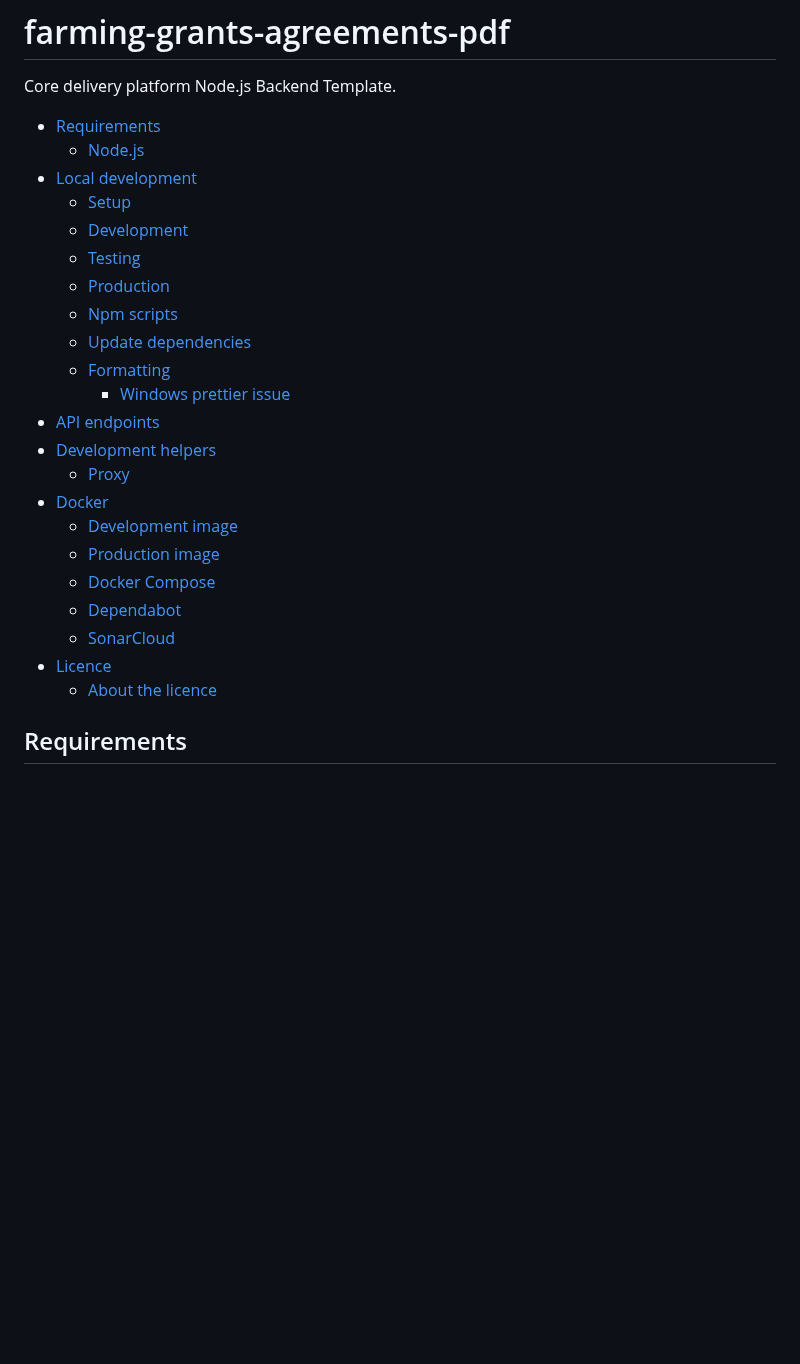
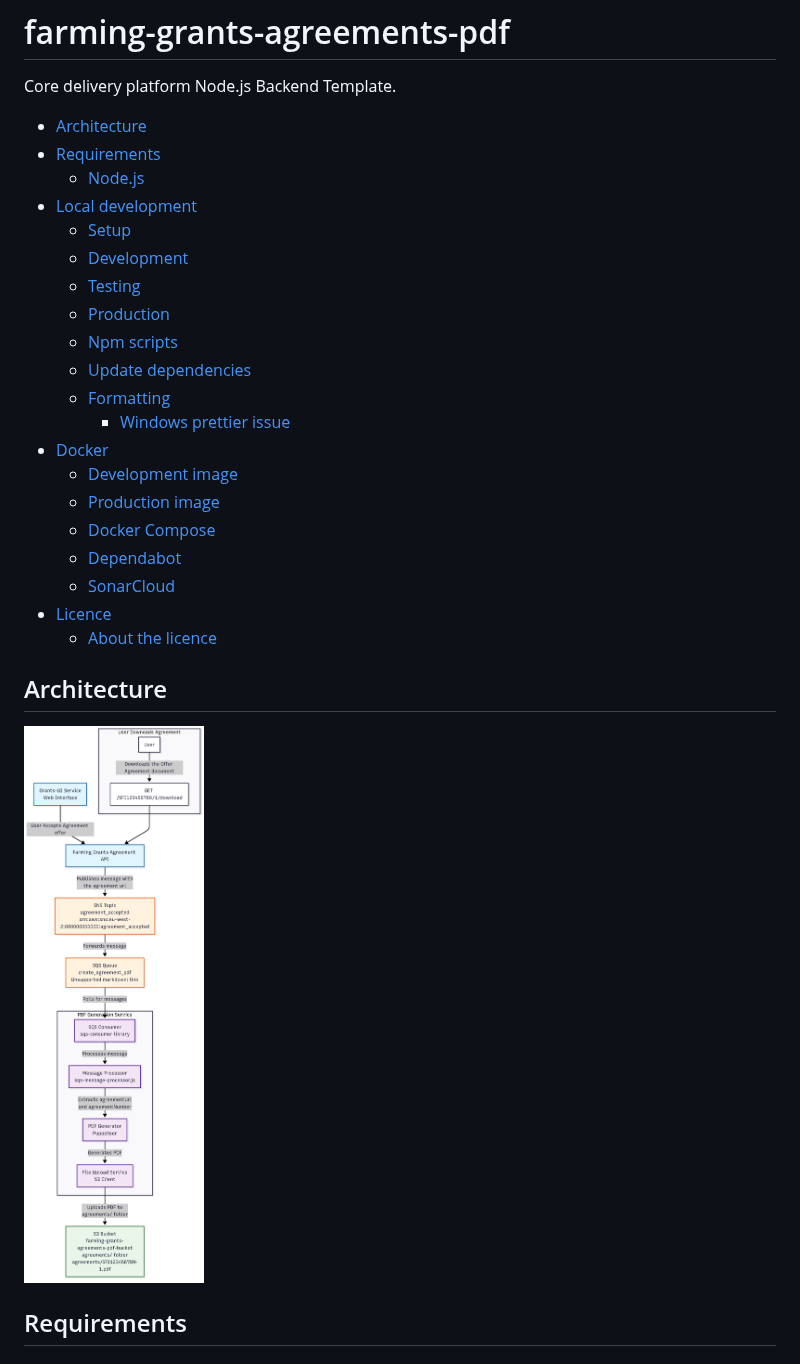
Before and after one commit to DEFRA/farming-grants-agreements-pdf, a Markdown page: README.md, the part around one of its changes. GitHub-like rendering; pictures changed too: docs/images/pdf_generation_graph.png (added); blank space fills up the shorter version.

Commit message:
SFIR-58 Add Architecture design

```diff
--- a/README.md
+++ b/README.md
@@ -2,6 +2,7 @@
 
 Core delivery platform Node.js Backend Template.
 
+- [Architecture](#requirements)
 - [Requirements](#requirements)
   - [Node.js](#nodejs)
 - [Local development](#local-development)
@@ -13,9 +14,6 @@ Core delivery platform Node.js Backend Template.
   - [Update dependencies](#update-dependencies)
   - [Formatting](#formatting)
     - [Windows prettier issue](#windows-prettier-issue)
-- [API endpoints](#api-endpoints)
-- [Development helpers](#development-helpers)
-  - [Proxy](#proxy)
 - [Docker](#docker)
   - [Development image](#development-image)
   - [Production image](#production-image)
@@ -24,6 +22,10 @@ Core delivery platform Node.js Backend Template.
   - [SonarCloud](#sonarcloud)
 - [Licence](#licence)
   - [About the licence](#about-the-licence)
+
+## Architecture
+
+![PDF Generation Graph](docs/images/pdf_generation_graph.png)
 
 ## Requirements
 
```
Also changed, not shown: other parts of README.md (+0 -32 lines), docs/mermaid.md (added, +41 -0 lines).
